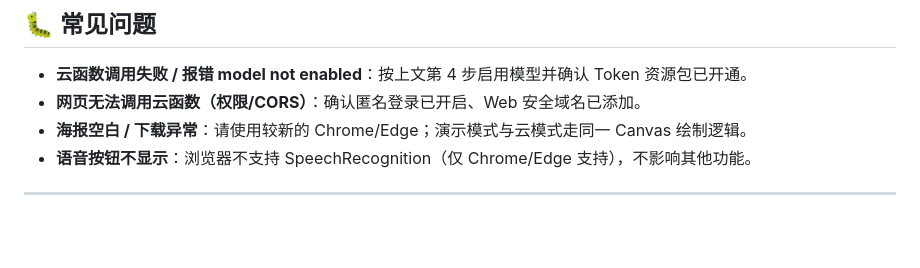
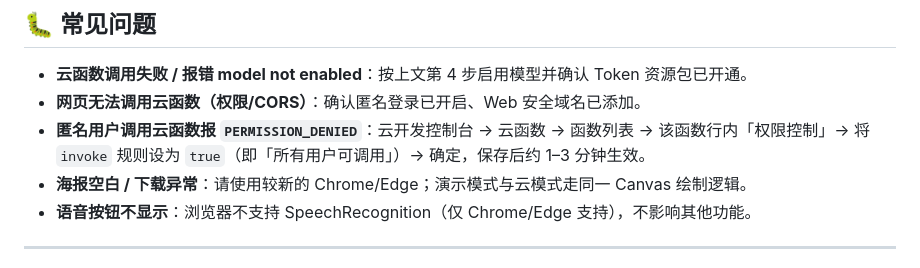
Before and after one commit to sun-zihang/fridge-leftover-blindbox, a Markdown page: README.md, the part around the change. GitHub-like rendering; blank space fills up the shorter version.

Commit message:
docs: README 补充云函数 invoke 权限设置（所有用户可调用）FAQ

```diff
--- a/README.md
+++ b/README.md
@@ -97,6 +97,7 @@ node --test cloudfunctions/generateRecipe/test/recipe.test.js
 ## 🐛 常见问题
 - **云函数调用失败 / 报错 model not enabled**：按上文第 4 步启用模型并确认 Token 资源包已开通。
 - **网页无法调用云函数（权限/CORS）**：确认匿名登录已开启、Web 安全域名已添加。
+- **匿名用户调用云函数报 `PERMISSION_DENIED`**：云开发控制台 → 云函数 → 函数列表 → 该函数行内「权限控制」→ 将 `invoke` 规则设为 `true`（即「所有用户可调用」）→ 确定，保存后约 1–3 分钟生效。
 - **海报空白 / 下载异常**：请使用较新的 Chrome/Edge；演示模式与云模式走同一 Canvas 绘制逻辑。
 - **语音按钮不显示**：浏览器不支持 SpeechRecognition（仅 Chrome/Edge 支持），不影响其他功能。
 
```
